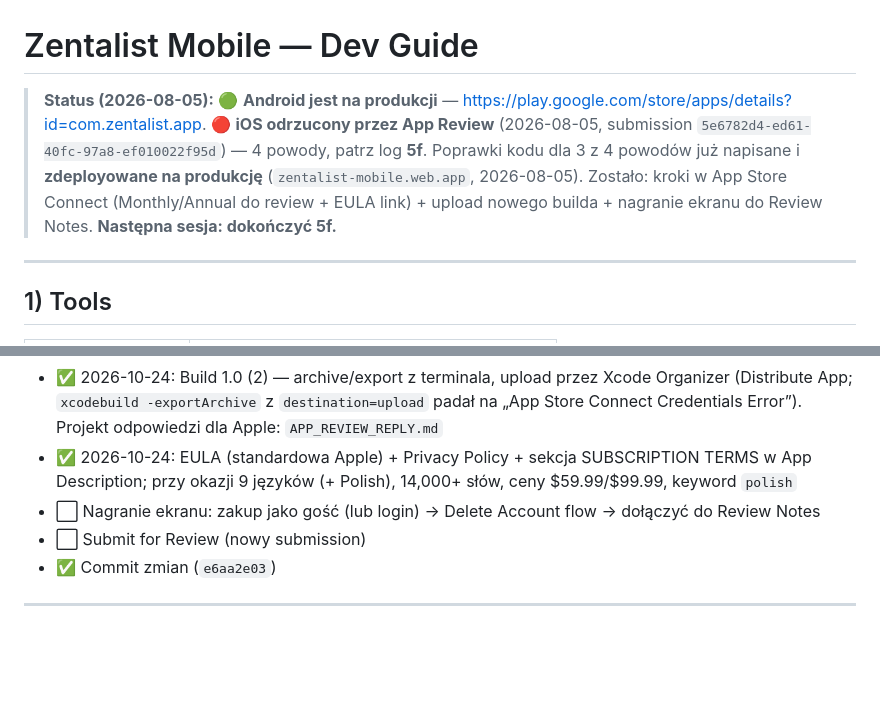
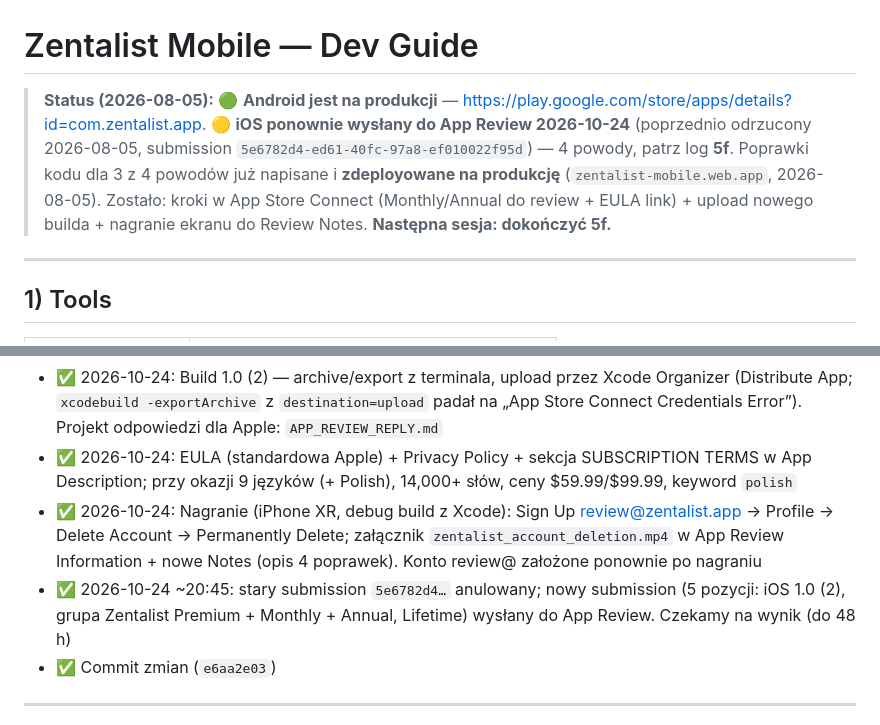
Before and after one commit to KrukowskiAdam/Zentalista_mobile, a Markdown page: MOBILE_DEV_GUIDE.md, 2 parts joined by grey strips. Drawn GitHub-style; blank space fills up the shorter version.

Commit message:
App Review resubmitted (build 1.0 (2) + subscriptions + Lifetime)
Co-Authored-By: Claude Opus 5.5 <noreply@anthropic.com>

```diff
--- a/MOBILE_DEV_GUIDE.md
+++ b/MOBILE_DEV_GUIDE.md
@@ -1,6 +1,6 @@
 # Zentalist Mobile — Dev Guide
 
-> **Status (2026-08-05):** 🟢 **Android jest na produkcji** — https://play.google.com/store/apps/details?id=com.zentalist.app. 🔴 **iOS odrzucony przez App Review** (2026-08-05, submission `5e6782d4-ed61-40fc-97a8-ef010022f95d`) — 4 powody, patrz log **5f**. Poprawki kodu dla 3 z 4 powodów już napisane i **zdeployowane na produkcję** (`zentalist-mobile.web.app`, 2026-08-05). Zostało: kroki w App Store Connect (Monthly/Annual do review + EULA link) + upload nowego builda + nagranie ekranu do Review Notes. **Następna sesja: dokończyć 5f.**
+> **Status (2026-08-05):** 🟢 **Android jest na produkcji** — https://play.google.com/store/apps/details?id=com.zentalist.app. 🟡 **iOS ponownie wysłany do App Review 2026-10-24** (poprzednio odrzucony 2026-08-05, submission `5e6782d4-ed61-40fc-97a8-ef010022f95d`) — 4 powody, patrz log **5f**. Poprawki kodu dla 3 z 4 powodów już napisane i **zdeployowane na produkcję** (`zentalist-mobile.web.app`, 2026-08-05). Zostało: kroki w App Store Connect (Monthly/Annual do review + EULA link) + upload nowego builda + nagranie ekranu do Review Notes. **Następna sesja: dokończyć 5f.**
 
 ---
 
@@ -536,8 +536,8 @@ Zweryfikowane po deployu (`curl`): `/premium` zawiera "Terms of Use", `/profile`
 - ✅ 2026-10-24: Monthly + Annual → screenshot do review (strona /premium, iPad 2048×2732) + notatki, lokalizacja grupy (EN „Zentalist Premium”), grupa + obie subskrypcje dodane do **Draft Submission** (osobny od starego, odrzuconego submission z wersją 1.0 i Lifetime — przy wysyłce trzeba zebrać wszystko w jednym)
 - ✅ 2026-10-24: Build 1.0 (2) — archive/export z terminala, upload przez Xcode Organizer (Distribute App; `xcodebuild -exportArchive` z `destination=upload` padał na „App Store Connect Credentials Error”). Projekt odpowiedzi dla Apple: `APP_REVIEW_REPLY.md`
 - ✅ 2026-10-24: EULA (standardowa Apple) + Privacy Policy + sekcja SUBSCRIPTION TERMS w App Description; przy okazji 9 języków (+ Polish), 14,000+ słów, ceny $59.99/$99.99, keyword `polish`
-- ⬜ Nagranie ekranu: zakup jako gość (lub login) → Delete Account flow → dołączyć do Review Notes
-- ⬜ Submit for Review (nowy submission)
+- ✅ 2026-10-24: Nagranie (iPhone XR, debug build z Xcode): Sign Up review@zentalist.app → Profile → Delete Account → Permanently Delete; załącznik `zentalist_account_deletion.mp4` w App Review Information + nowe Notes (opis 4 poprawek). Konto review@ założone ponownie po nagraniu
+- ✅ 2026-10-24 ~20:45: stary submission `5e6782d4…` anulowany; nowy submission (5 pozycji: iOS 1.0 (2), grupa Zentalist Premium + Monthly + Annual, Lifetime) wysłany do App Review. Czekamy na wynik (do 48 h)
 - ✅ Commit zmian (`e6aa2e03`)
 
 ---
```
